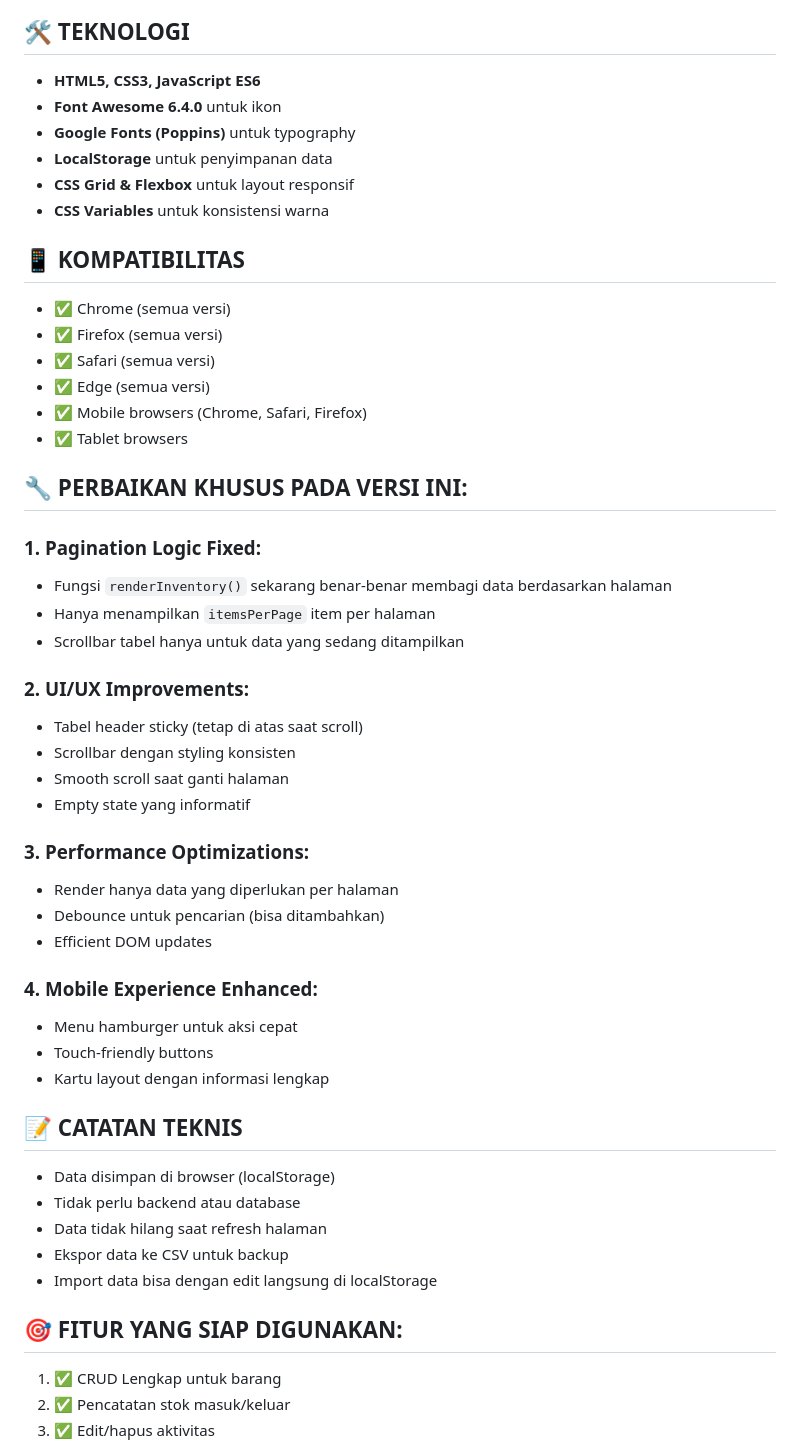
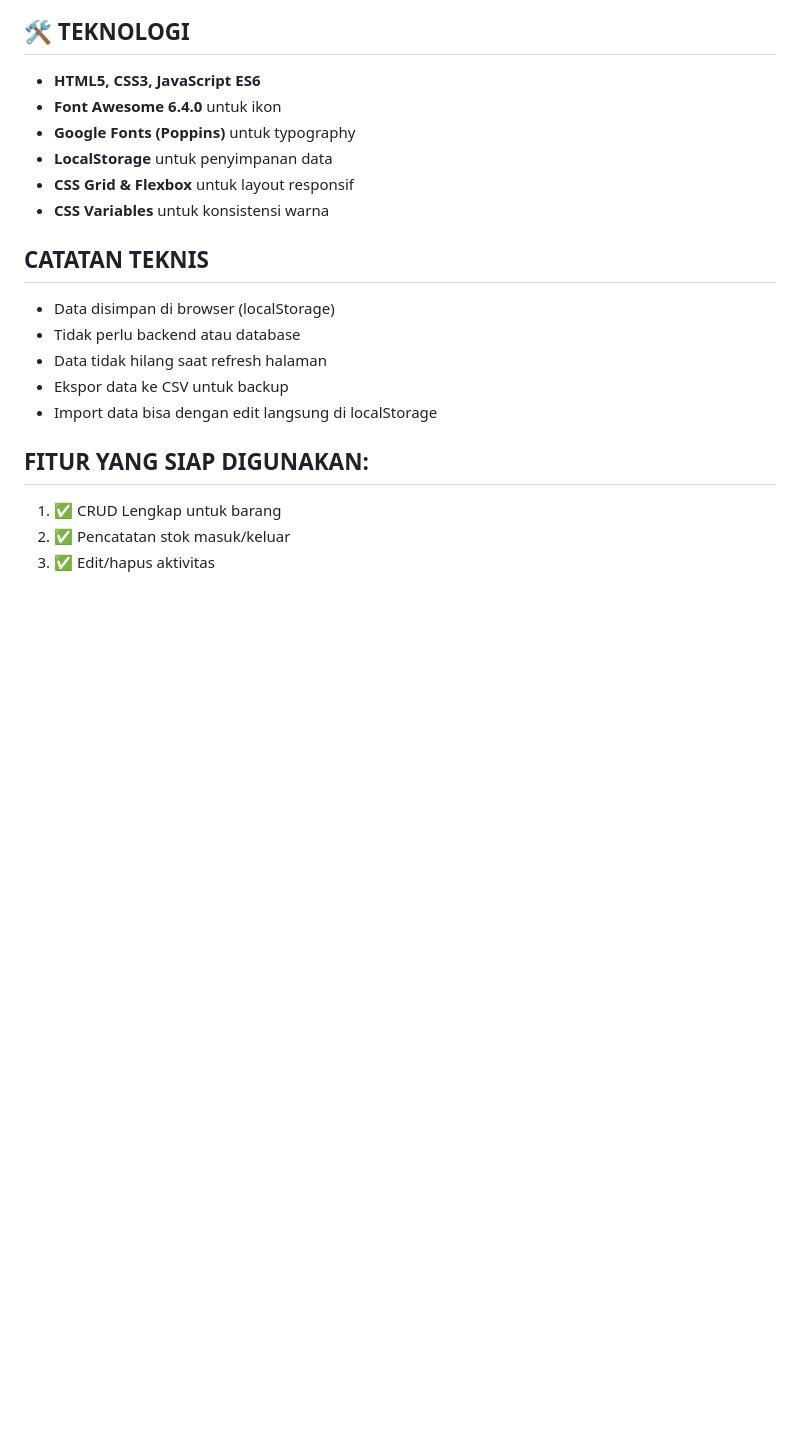
Before and after one commit to muhtadi97/inventory-system, a Markdown page: README.md, the part around the change printed below. Drawn GitHub-style; blank space fills up the shorter version.

```diff
--- a/README.md
+++ b/README.md
@@ -81,45 +72,15 @@ Website lengkap untuk mengelola inventori barang dengan fitur CRUD, pencatatan b
 - **CSS Grid & Flexbox** untuk layout responsif
 - **CSS Variables** untuk konsistensi warna
 
-## 📱 KOMPATIBILITAS
-- ✅ Chrome (semua versi)
-- ✅ Firefox (semua versi)
-- ✅ Safari (semua versi)
-- ✅ Edge (semua versi)
-- ✅ Mobile browsers (Chrome, Safari, Firefox)
-- ✅ Tablet browsers
 
-## 🔧 PERBAIKAN KHUSUS PADA VERSI INI:
-
-### 1. **Pagination Logic Fixed:**
-- Fungsi `renderInventory()` sekarang benar-benar membagi data berdasarkan halaman
-- Hanya menampilkan `itemsPerPage` item per halaman
-- Scrollbar tabel hanya untuk data yang sedang ditampilkan
-
-### 2. **UI/UX Improvements:**
-- Tabel header sticky (tetap di atas saat scroll)
-- Scrollbar dengan styling konsisten
-- Smooth scroll saat ganti halaman
-- Empty state yang informatif
-
-### 3. **Performance Optimizations:**
-- Render hanya data yang diperlukan per halaman
-- Debounce untuk pencarian (bisa ditambahkan)
-- Efficient DOM updates
-
-### 4. **Mobile Experience Enhanced:**
-- Menu hamburger untuk aksi cepat
-- Touch-friendly buttons
-- Kartu layout dengan informasi lengkap
-
-## 📝 CATATAN TEKNIS
+## CATATAN TEKNIS
 - Data disimpan di browser (localStorage)
 - Tidak perlu backend atau database
 - Data tidak hilang saat refresh halaman
 - Ekspor data ke CSV untuk backup
 - Import data bisa dengan edit langsung di localStorage
 
-## 🎯 FITUR YANG SIAP DIGUNAKAN:
+## FITUR YANG SIAP DIGUNAKAN:
 1. ✅ CRUD Lengkap untuk barang
 2. ✅ Pencatatan stok masuk/keluar
 3. ✅ Edit/hapus aktivitas
```
Also changed, not shown: other parts of README.md (+7 -16 lines).
